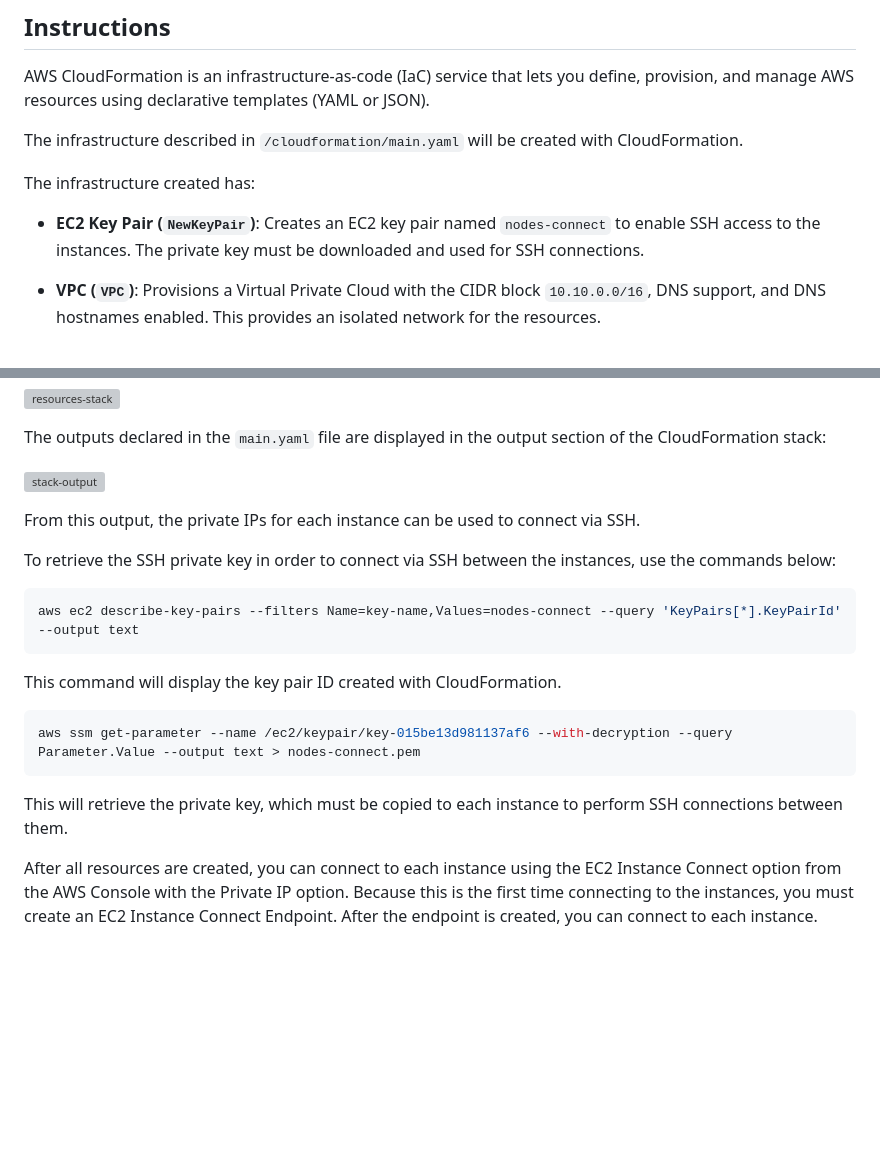
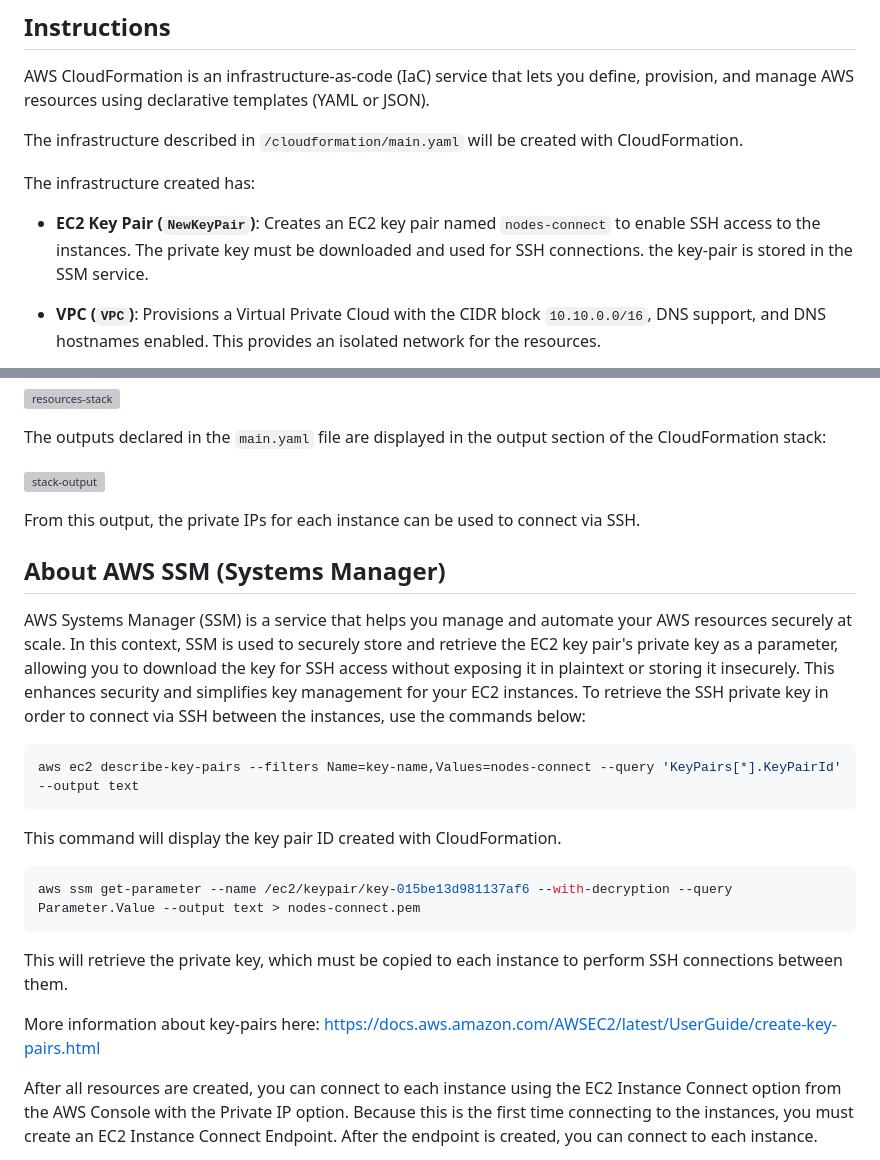
Before and after one commit to StefanDima14/DevOps-Bootcamp-2025, a Markdown page: IaC with Terraform & Cloud Formation/cloudformation/readme.md, 2 parts joined by grey strips. Drawn GitHub-style; blank space fills up the shorter version; grey boxes are pictures that could not be loaded.

````diff
--- a/IaC with Terraform & Cloud Formation/cloudformation/readme.md
+++ b/IaC with Terraform & Cloud Formation/cloudformation/readme.md
@@ -17,7 +17,7 @@ The infrastructure described in `/cloudformation/main.yaml` will be created with
 
 The infrastructure created has:
 
-- **EC2 Key Pair (`NewKeyPair`)**: Creates an EC2 key pair named `nodes-connect` to enable SSH access to the instances. The private key must be downloaded and used for SSH connections.
+- **EC2 Key Pair (`NewKeyPair`)**: Creates an EC2 key pair named `nodes-connect` to enable SSH access to the instances. The private key must be downloaded and used for SSH connections. the key-pair is stored in the SSM service.
 
 - **VPC (`VPC`)**: Provisions a Virtual Private Cloud with the CIDR block `10.10.0.0/16`, DNS support, and DNS hostnames enabled. This provides an isolated network for the resources.
 
@@ -59,6 +59,9 @@ The outputs declared in the `main.yaml` file are displayed in the output section
 
 From this output, the private IPs for each instance can be used to connect via SSH.
 
+## About AWS SSM (Systems Manager)
+
+AWS Systems Manager (SSM) is a service that helps you manage and automate your AWS resources securely at scale. In this context, SSM is used to securely store and retrieve the EC2 key pair's private key as a parameter, allowing you to download the key for SSH access without exposing it in plaintext or storing it insecurely. This enhances security and simplifies key management for your EC2 instances.
 To retrieve the SSH private key in order to connect via SSH between the instances, use the commands below:
 
 ```sh
@@ -70,6 +73,8 @@ This command will display the key pair ID created with CloudFormation.
 aws ssm get-parameter --name /ec2/keypair/key-015be13d981137af6 --with-decryption --query Parameter.Value --output text > nodes-connect.pem
 ```
 This will retrieve the private key, which must be copied to each instance to perform SSH connections between them.
+
+More information about key-pairs here: https://docs.aws.amazon.com/AWSEC2/latest/UserGuide/create-key-pairs.html
 
 After all resources are created, you can connect to each instance using the EC2 Instance Connect option from the AWS Console with the Private IP option. Because this is the first time connecting to the instances, you must create an EC2 Instance Connect Endpoint. After the endpoint is created, you can connect to each instance.
 
````
